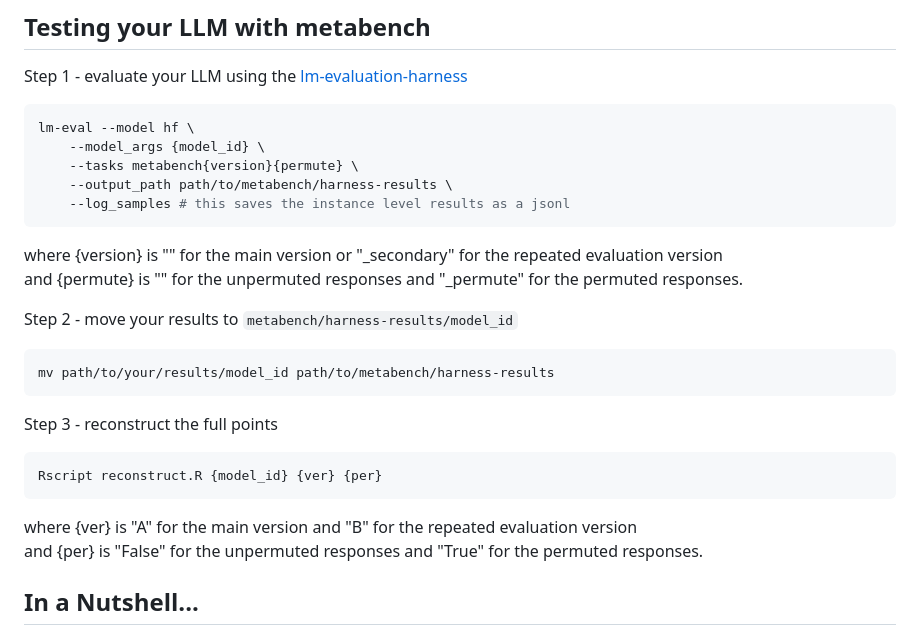
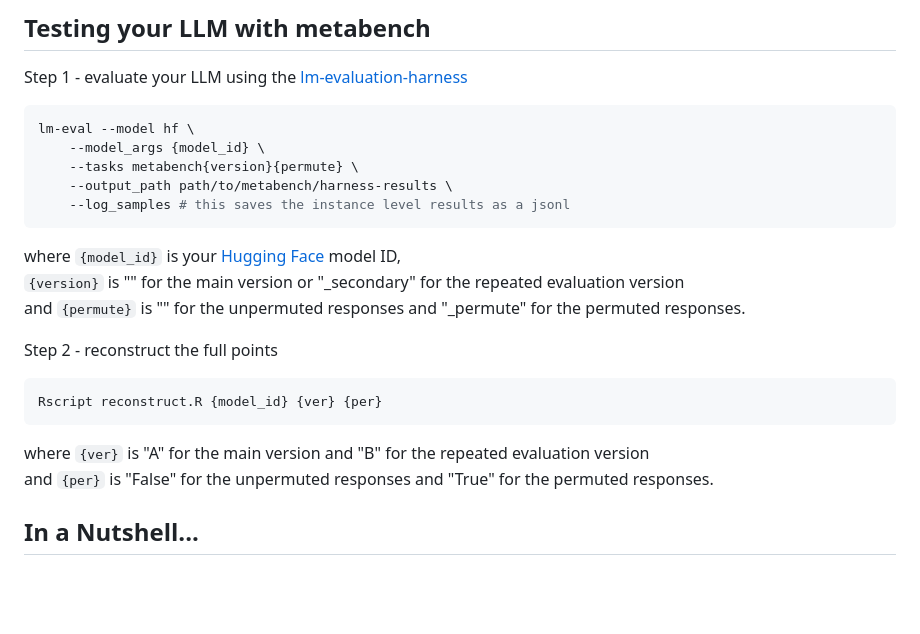
Before and after one commit to adkipnis/metabench, a Markdown page: README.md, the part around the change. GitHub-like rendering; blank space fills up the shorter version.

````diff
--- a/README.md
+++ b/README.md
@@ -23,21 +23,16 @@ lm-eval --model hf \
     --output_path path/to/metabench/harness-results \
     --log_samples # this saves the instance level results as a jsonl
 ```
-where {version} is "" for the main version or "_secondary" for the repeated evaluation version\
-and {permute} is "" for the unpermuted responses and "_permute" for the permuted responses.
+where `{model_id}` is your [Hugging Face](https://huggingface.co/) model ID,\
+`{version}` is "" for the main version or "_secondary" for the repeated evaluation version\
+and `{permute}` is "" for the unpermuted responses and "_permute" for the permuted responses.
 
-
-Step 2 - move your results to `metabench/harness-results/model_id`
-```console
-mv path/to/your/results/model_id path/to/metabench/harness-results
-```
-
-Step 3 - reconstruct the full points
+Step 2 - reconstruct the full points
 ```console
 Rscript reconstruct.R {model_id} {ver} {per}
 ```
-where {ver} is "A" for the main version and "B" for the repeated evaluation version\
-and {per} is "False" for the unpermuted responses and "True" for the permuted responses.
+where `{ver}` is "A" for the main version and "B" for the repeated evaluation version\
+and `{per}` is "False" for the unpermuted responses and "True" for the permuted responses.
 
 
 
````
